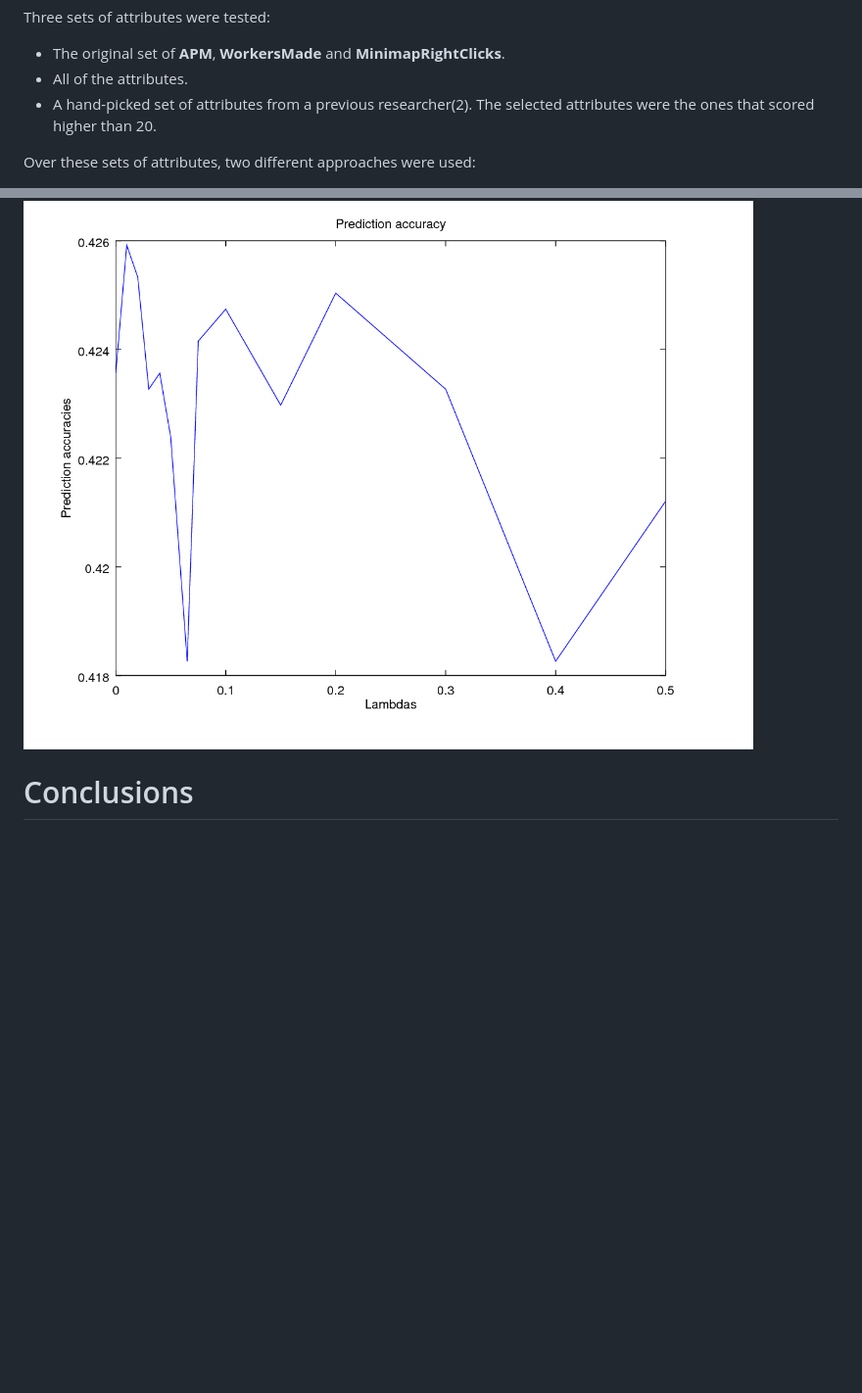
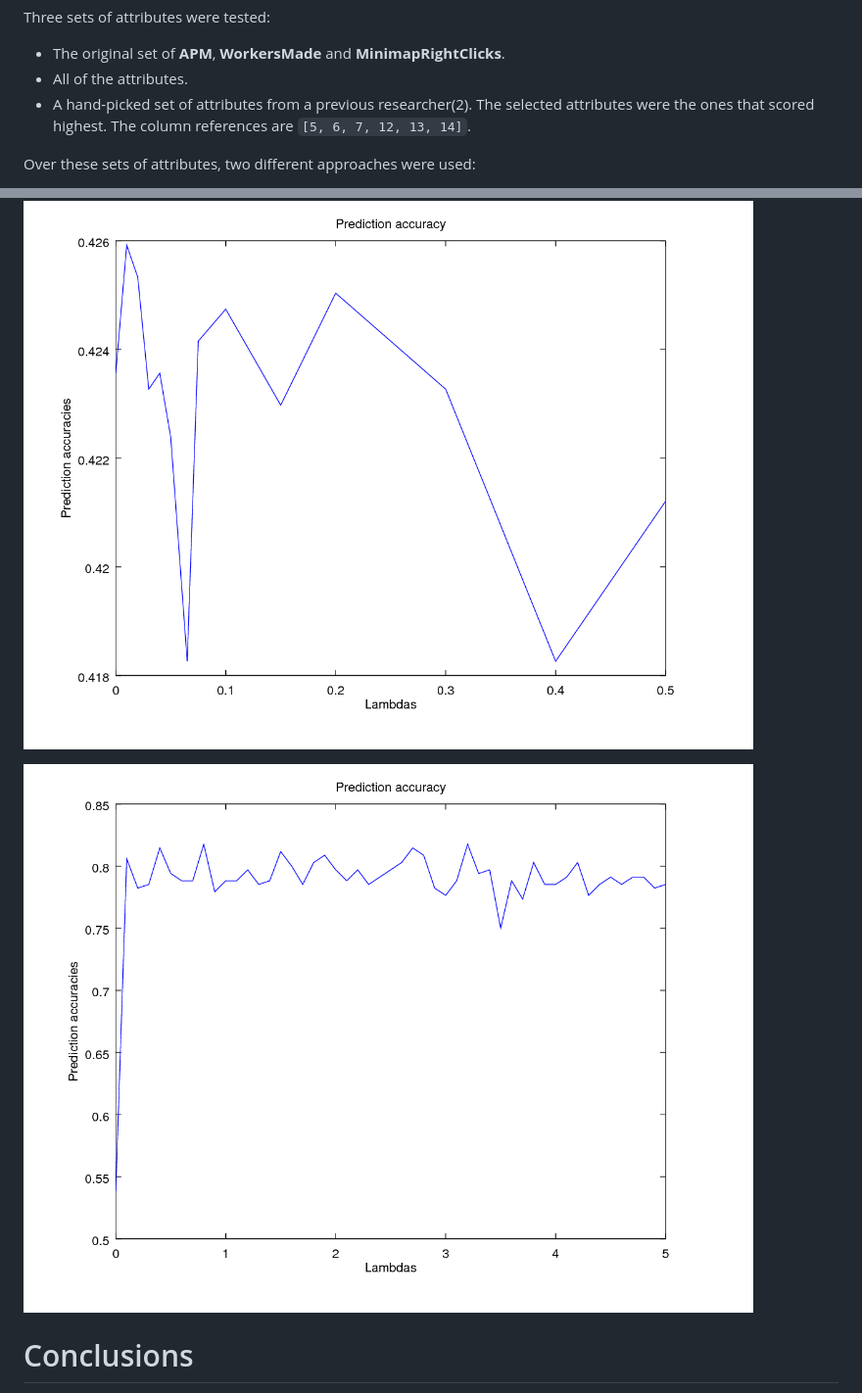
Before and after one commit to blorente/Starcraft-II-Replay-Analysis, a Markdown page: report/source.md, 2 parts joined by grey strips. Shown: that part at 98% size. Rendered like a GitHub page; pictures changed too: report/img/NN/ALL_bin_25.png (added); blank space fills up the shorter version.

Commit message:
First version done

```diff
--- a/report/source.md
+++ b/report/source.md
@@ -140,7 +140,7 @@ Iterations
 Three sets of attributes were tested:
 * The original set of **APM**, **WorkersMade** and **MinimapRightClicks**.
 * All of the attributes.
-* A hand-picked set of attributes from a previous researcher(2). The selected attributes were the ones that scored higher than 20.
+* A hand-picked set of attributes from a previous researcher(2). The selected attributes were the ones that scored highest. The column references are `[5, 6, 7, 12, 13, 14]`.
 
 Over these sets of attributes, two different approaches were used:
 
@@ -193,6 +193,8 @@ As it can be seen, the most effective `λ` seems to be `0`.
 
 ![All attributes, precise prediction, 100 hidden nodes](img/NN/ALL_prec_100.png)
 
+![All attributes, binary decision, 25 hidden nodes](img/NN/ALL_bin_25.png)
+
 Conclusions
 ===========
 It immediately became obvious that _just_ **APM**, **WorkersMade** and **MinimapRightClicks** were _not sufficient_ to determine a player's skill level. However, it is noteworthy that **APM** has a high score in the hand-picked set of attributes, which were very close to the best prediction. Therefore, we can assume that **APM** is in fact a relevant factor for a player's rank.
```
Also changed, not shown: 1 other file.
